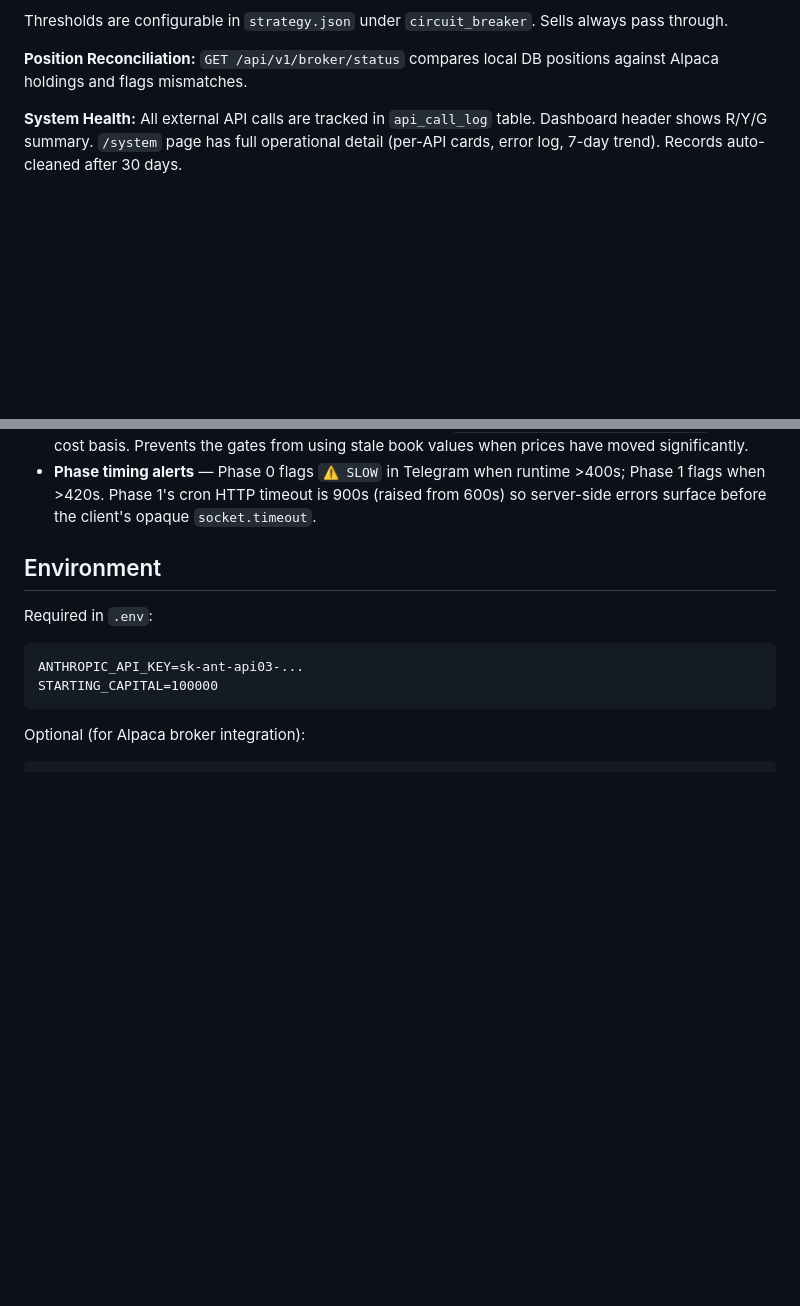
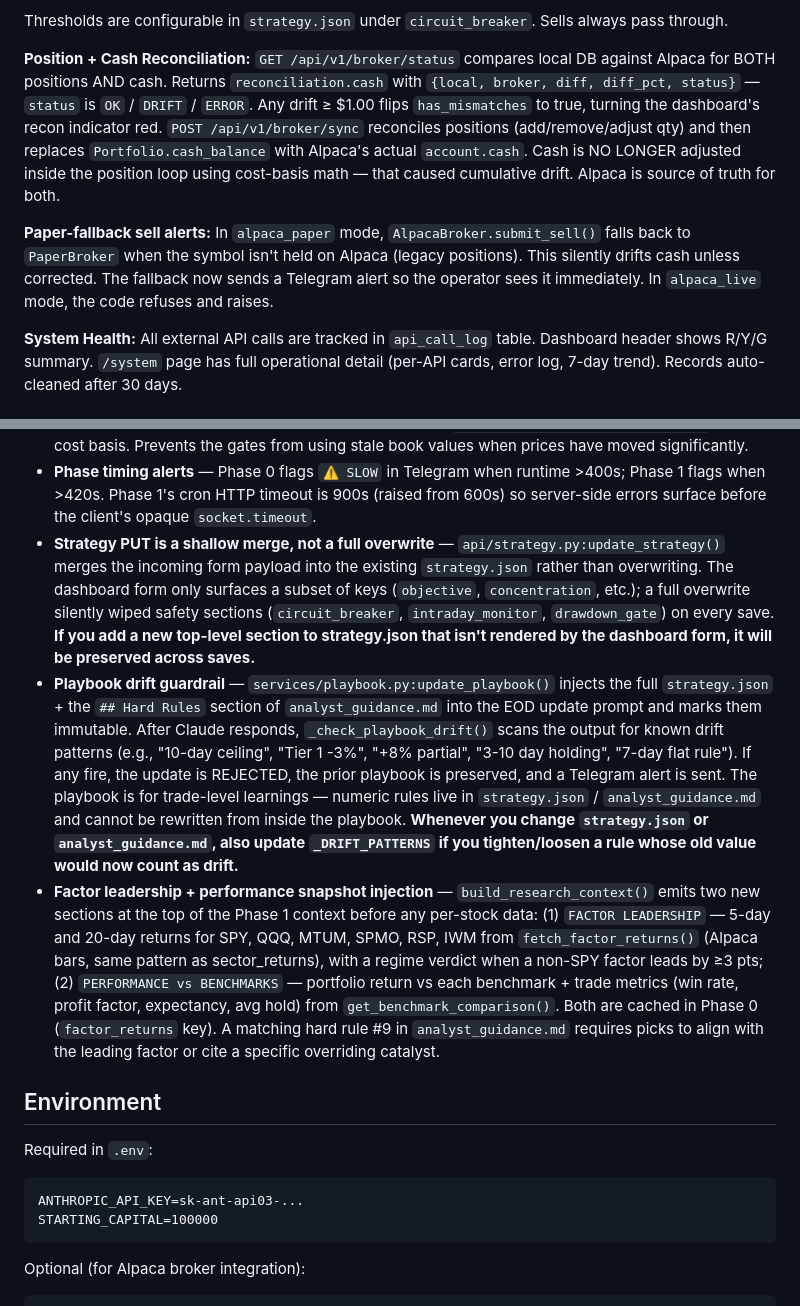
Before and after one commit to willcassell/scorched, a Markdown page: CLAUDE.md, 2 parts joined by grey strips. GitHub-like rendering; blank space fills up the shorter version.

Commit message:
docs: sync CLAUDE.md with 2026-04-18 reconciliation + context fixes
Document the four subsystem changes shipped today:

- Playbook drift guardrail — immutable strategy injection + post-write
  pattern check; rejected updates preserve prior playbook.
- Factor leadership + performance snapshot — two new sections at top
  of Phase 1 research context; hard rule #9 for factor alignment.
- Broker cash reconciliation — /broker/sync reconciles cash against
  Alpaca after position sync; dashboard shows R/G for both axes.
- Strategy PUT shallow merge — any top-level section not rendered by
  the dashboard form will now survive saves.

Also document the paper-fallback Telegram alert and the requirement to
update _DRIFT_PATTERNS when tightening/loosening numeric rules in
strategy.json or analyst_guidance.md.

```diff
--- a/CLAUDE.md
+++ b/CLAUDE.md
@@ -186,7 +186,9 @@ The system supports three broker modes, controlled by `BROKER_MODE` in `.env`:
 
 Thresholds are configurable in `strategy.json` under `circuit_breaker`. Sells always pass through.
 
-**Position Reconciliation:** `GET /api/v1/broker/status` compares local DB positions against Alpaca holdings and flags mismatches.
+**Position + Cash Reconciliation:** `GET /api/v1/broker/status` compares local DB against Alpaca for BOTH positions AND cash. Returns `reconciliation.cash` with `{local, broker, diff, diff_pct, status}` — `status` is `OK` / `DRIFT` / `ERROR`. Any drift ≥ $1.00 flips `has_mismatches` to true, turning the dashboard's recon indicator red. `POST /api/v1/broker/sync` reconciles positions (add/remove/adjust qty) and then replaces `Portfolio.cash_balance` with Alpaca's actual `account.cash`. Cash is NO LONGER adjusted inside the position loop using cost-basis math — that caused cumulative drift. Alpaca is source of truth for both.
+
+**Paper-fallback sell alerts:** In `alpaca_paper` mode, `AlpacaBroker.submit_sell()` falls back to `PaperBroker` when the symbol isn't held on Alpaca (legacy positions). This silently drifts cash unless corrected. The fallback now sends a Telegram alert so the operator sees it immediately. In `alpaca_live` mode, the code refuses and raises.
 
 **System Health:** All external API calls are tracked in `api_call_log` table. Dashboard header shows R/Y/G summary. `/system` page has full operational detail (per-API cards, error log, 7-day trend). Records auto-cleaned after 30 days.
 
@@ -246,6 +248,9 @@ Thresholds are configurable in `strategy.json` under `circuit_breaker`. Sells al
 - **Sector gate is code-enforced** — `recommender.py` calls `_sector_within_limit()` for every proposed BUY. If the buy would push any sector above `strategy.json → concentration → max_sector_pct` (default 40%), the recommendation is dropped before saving, same as the drawdown gate. `analyst_guidance.md` hard rule #3 documents this; the code enforces it independently.
 - **`total_value` uses live prices** — `portfolio.py` computes `total_value` (used by the position-size gate and drawdown gate) by fetching current prices via `_compute_portfolio_total_value()`, not cost basis. Prevents the gates from using stale book values when prices have moved significantly.
 - **Phase timing alerts** — Phase 0 flags `⚠️ SLOW` in Telegram when runtime >400s; Phase 1 flags when >420s. Phase 1's cron HTTP timeout is 900s (raised from 600s) so server-side errors surface before the client's opaque `socket.timeout`.
+- **Strategy PUT is a shallow merge, not a full overwrite** — `api/strategy.py:update_strategy()` merges the incoming form payload into the existing `strategy.json` rather than overwriting. The dashboard form only surfaces a subset of keys (`objective`, `concentration`, etc.); a full overwrite silently wiped safety sections (`circuit_breaker`, `intraday_monitor`, `drawdown_gate`) on every save. **If you add a new top-level section to strategy.json that isn't rendered by the dashboard form, it will be preserved across saves.**
+- **Playbook drift guardrail** — `services/playbook.py:update_playbook()` injects the full `strategy.json` + the `## Hard Rules` section of `analyst_guidance.md` into the EOD update prompt and marks them immutable. After Claude responds, `_check_playbook_drift()` scans the output for known drift patterns (e.g., "10-day ceiling", "Tier 1 -3%", "+8% partial", "3-10 day holding", "7-day flat rule"). If any fire, the update is REJECTED, the prior playbook is preserved, and a Telegram alert is sent. The playbook is for trade-level learnings — numeric rules live in `strategy.json` / `analyst_guidance.md` and cannot be rewritten from inside the playbook. **Whenever you change `strategy.json` or `analyst_guidance.md`, also update `_DRIFT_PATTERNS` if you tighten/loosen a rule whose old value would now count as drift.**
+- **Factor leadership + performance snapshot injection** — `build_research_context()` emits two new sections at the top of the Phase 1 context before any per-stock data: (1) `FACTOR LEADERSHIP` — 5-day and 20-day returns for SPY, QQQ, MTUM, SPMO, RSP, IWM from `fetch_factor_returns()` (Alpaca bars, same pattern as sector_returns), with a regime verdict when a non-SPY factor leads by ≥3 pts; (2) `PERFORMANCE vs BENCHMARKS` — portfolio return vs each benchmark + trade metrics (win rate, profit factor, expectancy, avg hold) from `get_benchmark_comparison()`. Both are cached in Phase 0 (`factor_returns` key). A matching hard rule #9 in `analyst_guidance.md` requires picks to align with the leading factor or cite a specific overriding catalyst.
 
 ## Environment
 
```
